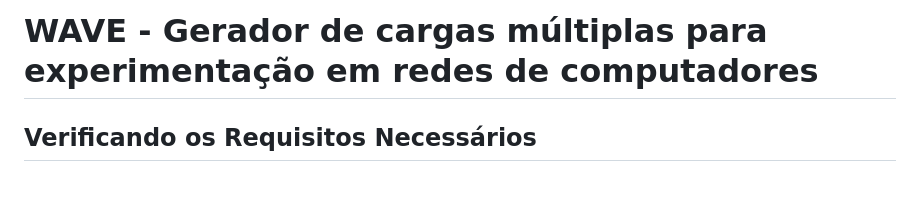
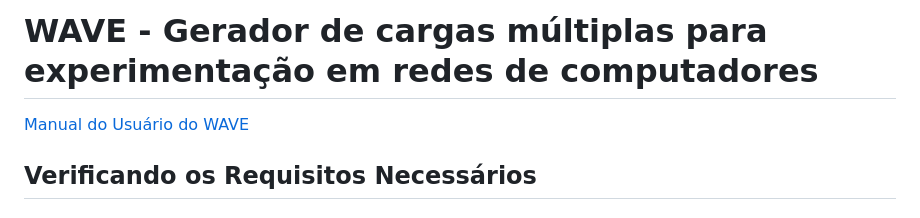
Before and after one commit to ifpb/wave, a Markdown page: README.md, the part around the change. GitHub-like rendering; blank space fills up the shorter version.

```diff
--- a/README.md
+++ b/README.md
@@ -1,4 +1,6 @@
 # WAVE - Gerador de cargas múltiplas para experimentação em redes de computadores
+
+[Manual do Usuário do WAVE](Manual_do_Usuario_do_WAVE.pdf)
 
 ## Verificando os Requisitos Necessários
 
```
